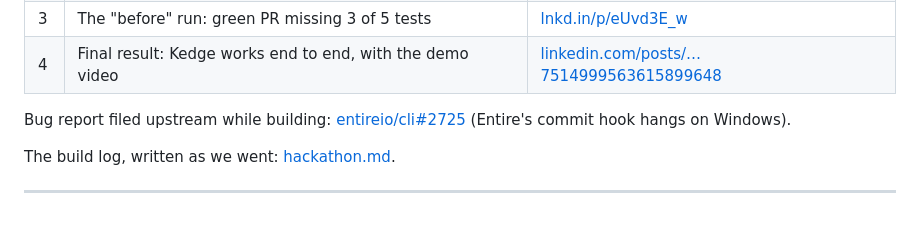
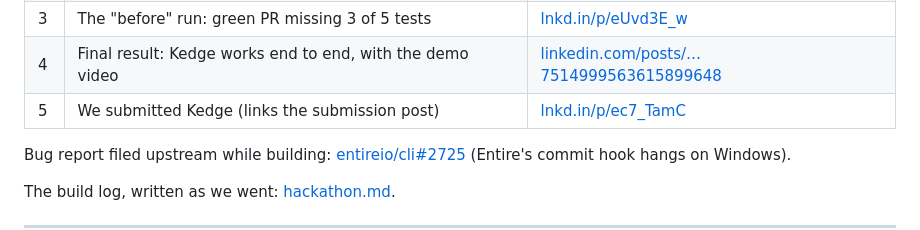
Before and after one commit to faroukobayanju/kedge, a Markdown page: docs/evidence.md, the part around the change. GitHub-like rendering.

Commit message:
docs: final LinkedIn post link

```diff
--- a/docs/evidence.md
+++ b/docs/evidence.md
@@ -275,6 +275,7 @@ Posts on LinkedIn tagged #neatHack (Haikeys):
 | 2 | The problem + the Kedge loop diagram | [lnkd.in/p/eCQ9eYWi](https://lnkd.in/p/eCQ9eYWi) |
 | 3 | The "before" run: green PR missing 3 of 5 tests | [lnkd.in/p/eUvd3E_w](https://lnkd.in/p/eUvd3E_w) |
 | 4 | Final result: Kedge works end to end, with the demo video | [linkedin.com/posts/…7514999563615899648](https://www.linkedin.com/posts/imisioluwa-obaseki-537298318_neathack-activity-7514999563615899648-yjCD) |
+| 5 | We submitted Kedge (links the submission post) | [lnkd.in/p/ec7_TamC](https://lnkd.in/p/ec7_TamC) |
 
 Bug report filed upstream while building: [entireio/cli#2725](https://github.com/entireio/cli/issues/2725) (Entire's commit hook hangs on Windows).
 
```
